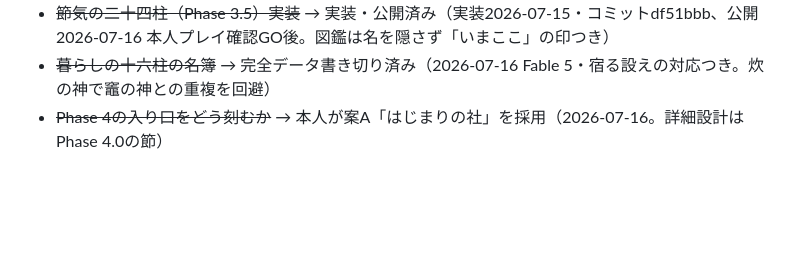
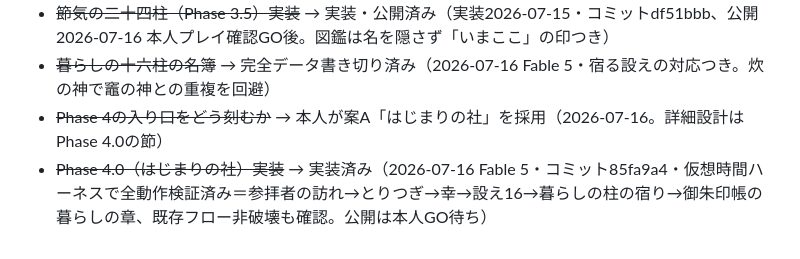
Before and after one commit to ii-tomo/hoshi-no-yashiro, a Markdown page: docs/CONCEPT.md, the part around the change. Rendered like a GitHub page; blank space fills up the shorter version.

Commit message:
CONCEPT: Phase 4.0実装済みを記録（公開は本人GO待ち）
Co-Authored-By: Claude Fable 5 <noreply@anthropic.com>

```diff
--- a/docs/CONCEPT.md
+++ b/docs/CONCEPT.md
@@ -334,3 +334,4 @@ Phase 1 創世瞑想   →  Phase 2 奉納音ゲー  →  Phase 3 縁結びパ
 * ~~節気の二十四柱（Phase 3.5）実装~~ → 実装・公開済み（実装2026-07-15・コミットdf51bbb、公開2026-07-16 本人プレイ確認GO後。図鑑は名を隠さず「いまここ」の印つき）
 * ~~暮らしの十六柱の名簿~~ → 完全データ書き切り済み（2026-07-16 Fable 5・宿る設えの対応つき。炊の神で竈の神との重複を回避）
 * ~~Phase 4の入り口をどう刻むか~~ → 本人が案A「はじまりの社」を採用（2026-07-16。詳細設計はPhase 4.0の節）
+* ~~Phase 4.0（はじまりの社）実装~~ → 実装済み（2026-07-16 Fable 5・コミット85fa9a4・仮想時間ハーネスで全動作検証済み＝参拝者の訪れ→とりつぎ→幸→設え16→暮らしの柱の宿り→御朱印帳の暮らしの章、既存フロー非破壊も確認。公開は本人GO待ち）
```
